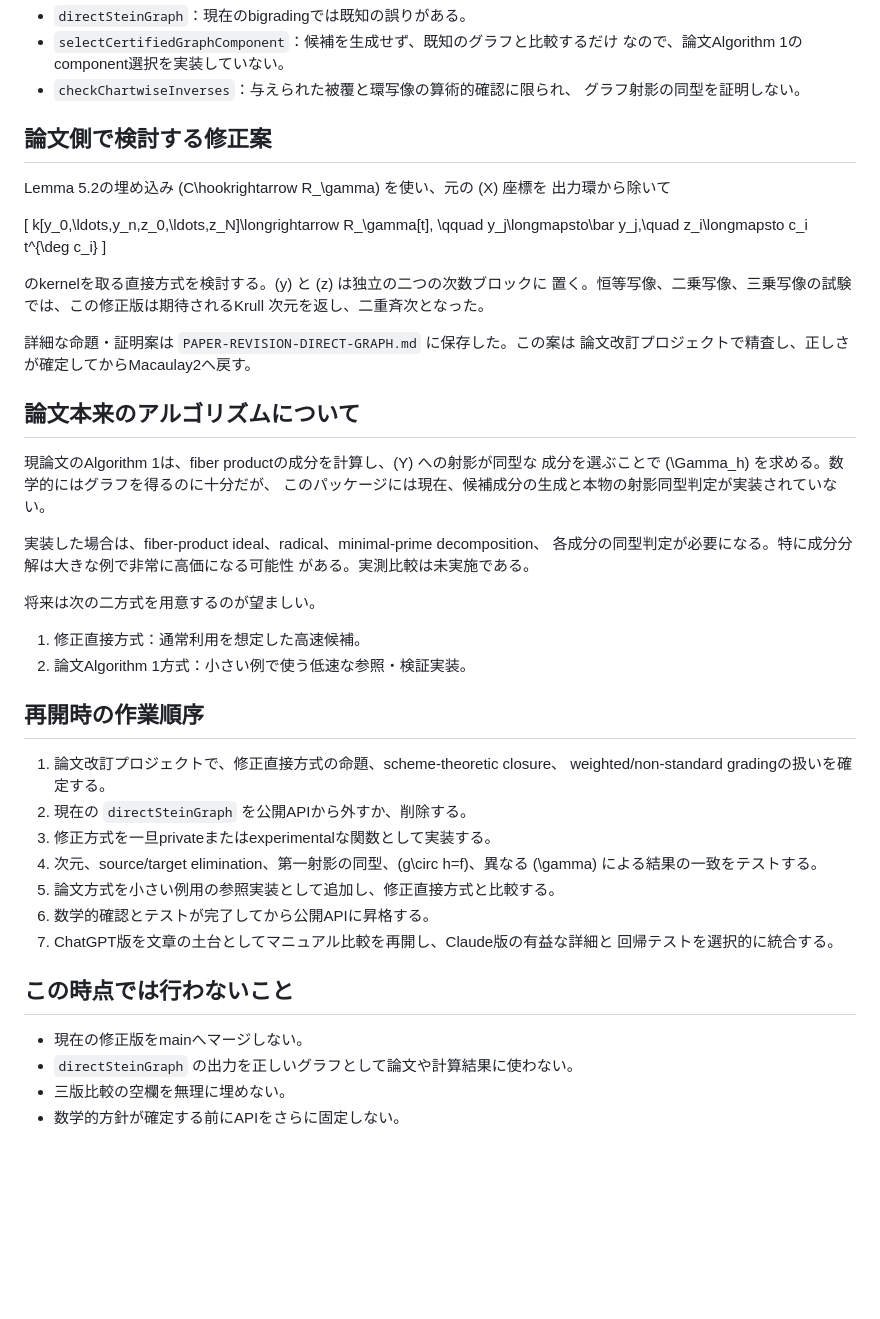
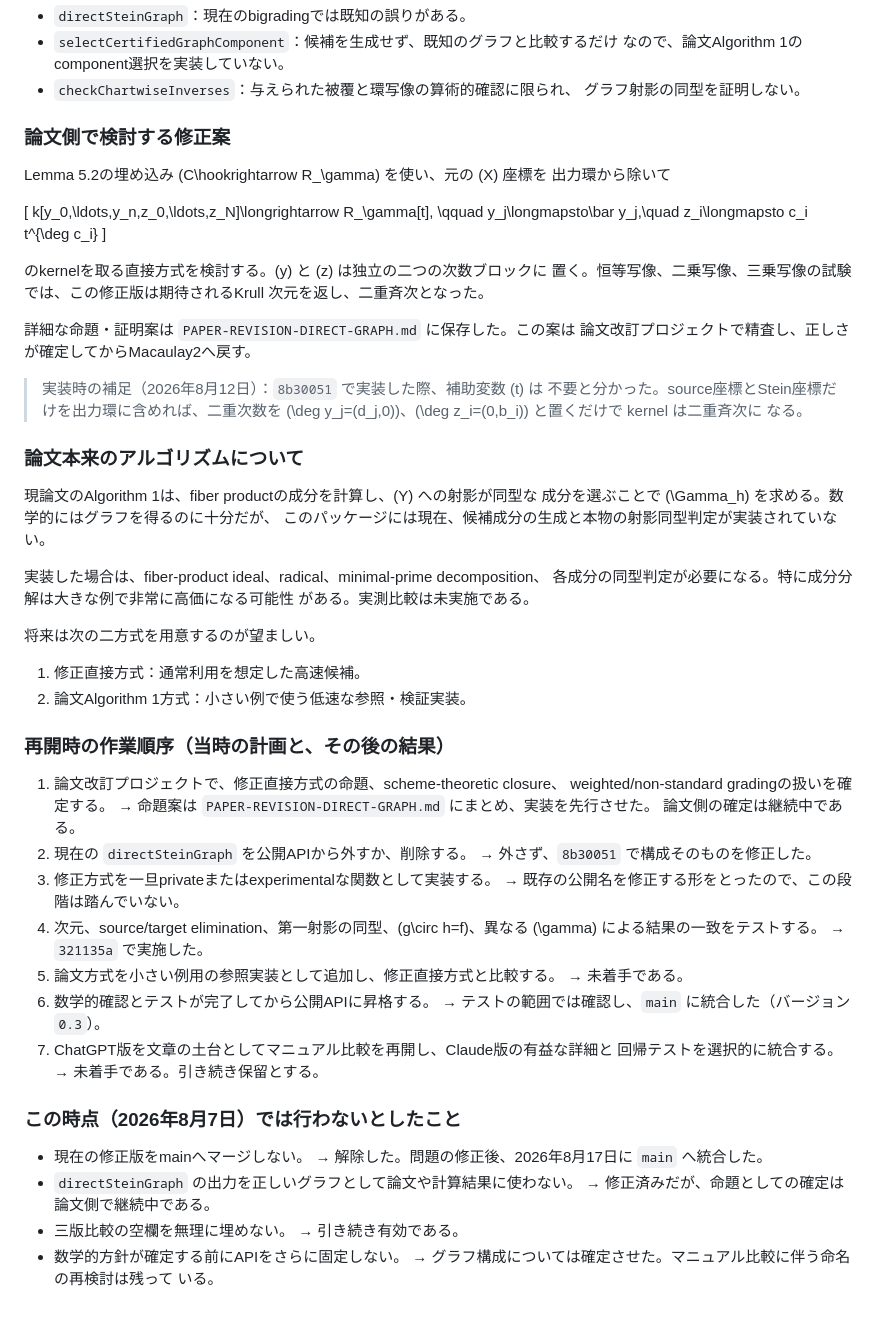
Before and after one commit to takehikoyasuda/SteinFactorizationM2, a Markdown page: PROJECT-STATUS.md, the part around one of its changes. Drawn GitHub-style; blank space fills up the shorter version.

```diff
--- a/PROJECT-STATUS.md
+++ b/PROJECT-STATUS.md
@@ -67,7 +116,7 @@ HTMLマニュアルも生成済みである。worktreeは固定コミットを
 - `checkChartwiseInverses`：与えられた被覆と環写像の算術的確認に限られ、
   グラフ射影の同型を証明しない。
 
-## 論文側で検討する修正案
+### 論文側で検討する修正案
 
 Lemma 5.2の埋め込み \(C\hookrightarrow R_\gamma\) を使い、元の \(X\) 座標を
 出力環から除いて
@@ -85,7 +134,12 @@ y_j\longmapsto\bar y_j,\quad z_i\longmapsto c_i t^{\deg c_i}
 詳細な命題・証明案は `PAPER-REVISION-DIRECT-GRAPH.md` に保存した。この案は
 論文改訂プロジェクトで精査し、正しさが確定してからMacaulay2へ戻す。
 
-## 論文本来のアルゴリズムについて
+> 実装時の補足（2026年8月12日）：`8b30051` で実装した際、補助変数 \(t\) は
+> 不要と分かった。source座標とStein座標だけを出力環に含めれば、二重次数を
+> \(\deg y_j=(d_j,0)\)、\(\deg z_i=(0,b_i)\) と置くだけで kernel は二重斉次に
+> なる。
+
+### 論文本来のアルゴリズムについて
 
 現論文のAlgorithm 1は、fiber productの成分を計算し、\(Y\) への射影が同型な
 成分を選ぶことで \(\Gamma_h\) を求める。数学的にはグラフを得るのに十分だが、
@@ -100,22 +154,35 @@ y_j\longmapsto\bar y_j,\quad z_i\longmapsto c_i t^{\deg c_i}
 1. 修正直接方式：通常利用を想定した高速候補。
 2. 論文Algorithm 1方式：小さい例で使う低速な参照・検証実装。
 
-## 再開時の作業順序
+### 再開時の作業順序（当時の計画と、その後の結果）
 
 1. 論文改訂プロジェクトで、修正直接方式の命題、scheme-theoretic closure、
    weighted/non-standard gradingの扱いを確定する。
+   → 命題案は `PAPER-REVISION-DIRECT-GRAPH.md` にまとめ、実装を先行させた。
+   論文側の確定は継続中である。
 2. 現在の `directSteinGraph` を公開APIから外すか、削除する。
+   → 外さず、`8b30051` で構成そのものを修正した。
 3. 修正方式を一旦privateまたはexperimentalな関数として実装する。
+   → 既存の公開名を修正する形をとったので、この段階は踏んでいない。
 4. 次元、source/target elimination、第一射影の同型、\(g\circ h=f\)、異なる
    \(\gamma\) による結果の一致をテストする。
+   → `321135a` で実施した。
 5. 論文方式を小さい例用の参照実装として追加し、修正直接方式と比較する。
+   → 未着手である。
 6. 数学的確認とテストが完了してから公開APIに昇格する。
+   → テストの範囲では確認し、`main` に統合した（バージョン `0.3`）。
 7. ChatGPT版を文章の土台としてマニュアル比較を再開し、Claude版の有益な詳細と
    回帰テストを選択的に統合する。
+   → 未着手である。引き続き保留とする。
 
-## この時点では行わないこと
+### この時点（2026年8月7日）では行わないとしたこと
 
 - 現在の修正版をmainへマージしない。
+  → 解除した。問題の修正後、2026年8月17日に `main` へ統合した。
 - `directSteinGraph` の出力を正しいグラフとして論文や計算結果に使わない。
+  → 修正済みだが、命題としての確定は論文側で継続中である。
 - 三版比較の空欄を無理に埋めない。
+  → 引き続き有効である。
 - 数学的方針が確定する前にAPIをさらに固定しない。
+  → グラフ構成については確定させた。マニュアル比較に伴う命名の再検討は残って
+  いる。
```
Also changed, not shown: other parts of PROJECT-STATUS.md (+63 -14 lines), MANUAL-COMPARISON.md (+47 -21 lines).
